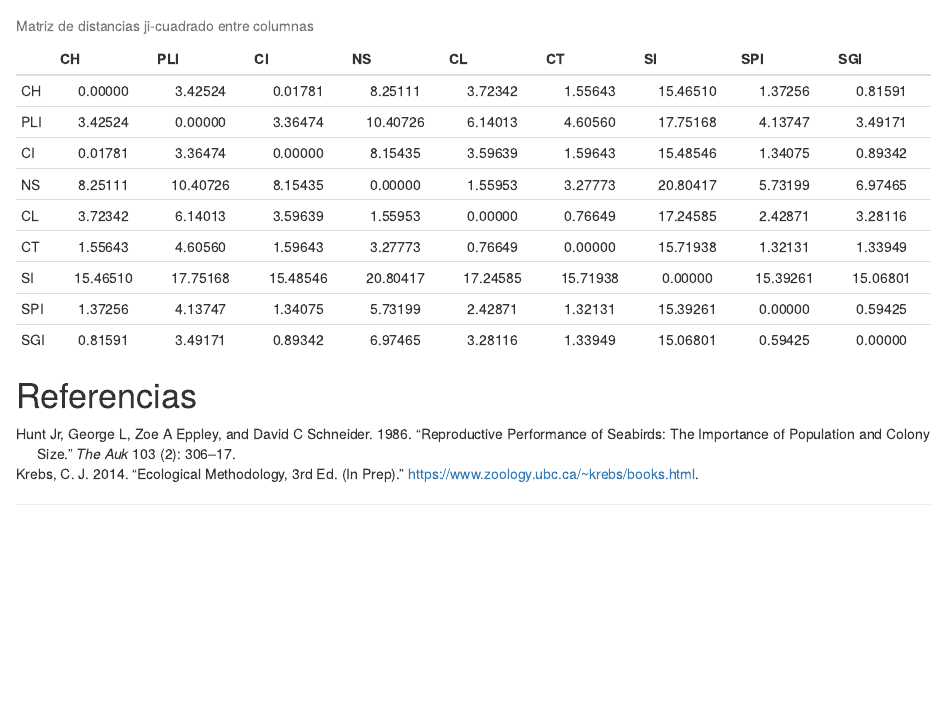
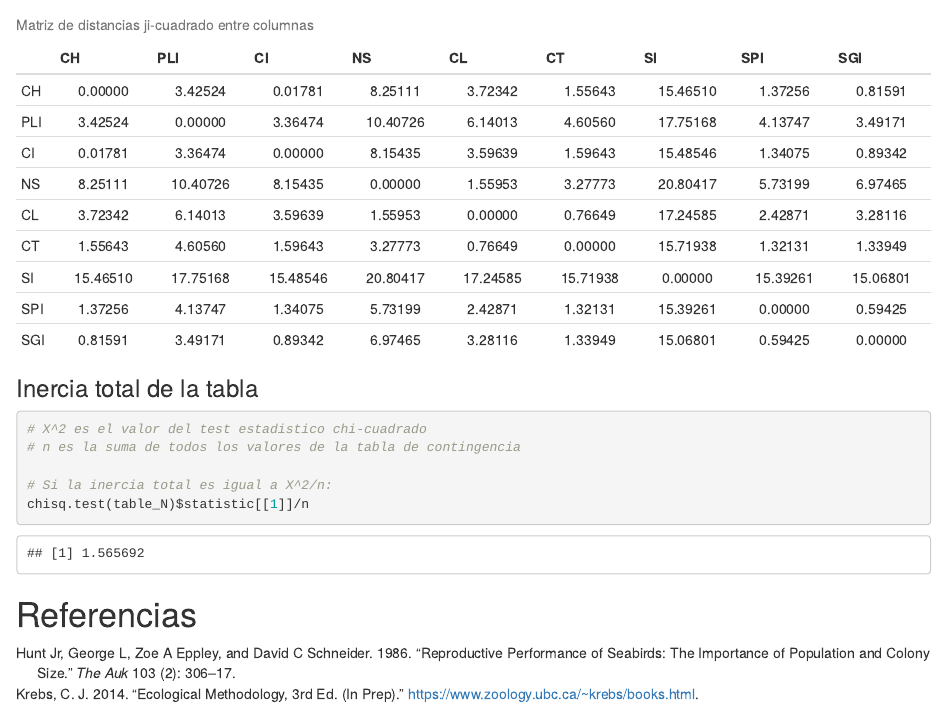
Before and after one commit to jorgevallejo/analisis_multivariante_pajaros, an R Markdown document (jorge_vallejo_AM_PEC2.Rmd): the page in a window 1100 px wide, from 8230 px down before the commit and from 8320 px down after it, so that both start at the same text. Rendered offline with R 4.5, knitr and Pandoc, with nearby package versions.

Commit message:
Calculate total inertia finishing exercise 1b

````diff
--- a/jorge_vallejo_AM_PEC2.Rmd
+++ b/jorge_vallejo_AM_PEC2.Rmd
@@ -248,6 +249,18 @@ caption = "Matriz de distancias ji-cuadrado entre columnas",
 
 
 
+### Inercia total de la tabla
+
+```{r inercia total}
+# X^2 es el valor del test estadistico chi-cuadrado
+# n es la suma de todos los valores de la tabla de contingencia
+
+# Si la inercia total es igual a X^2/n:
+chisq.test(table_N)$statistic[[1]]/n
+```
+
+
+
 <!-- # Apéndice A: Código -->
 
 <!-- El documento original en formato .Rmd, que incluye el código completo en lenguaje R usado para generar este informe, se puede consultar y descargar en el siguiente repositorio de Github: -->
````
Also changed, not shown: results/jorge_vallejo_AM_PEC2.html, jorge_vallejo_AM_PEC2.Rmd (1 more changed lines).
